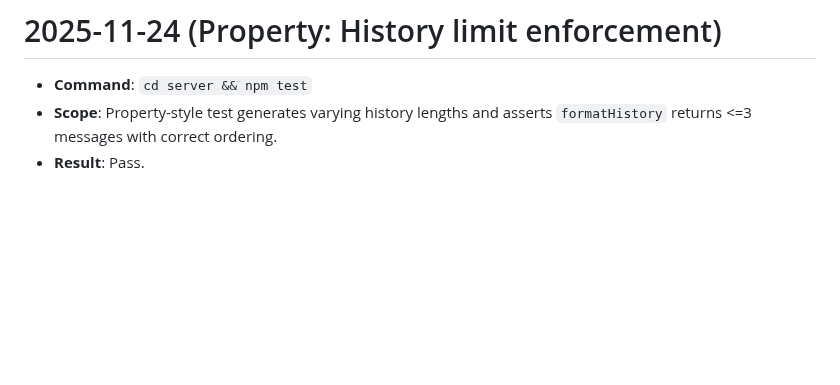
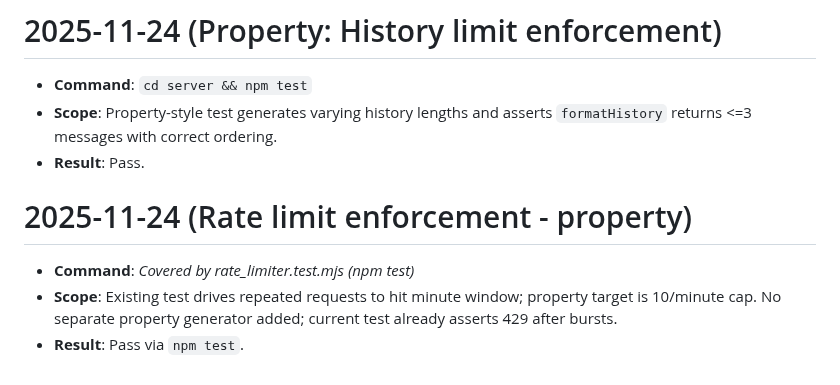
Before and after one commit to DudeAlex/patient_app, a Markdown page: patient_app/TESTING.md, the part around the change. GitHub-like rendering; blank space fills up the shorter version.

Commit message:
Mark rate limit property coverage complete

```diff
--- a/patient_app/TESTING.md
+++ b/patient_app/TESTING.md
@@ -745,3 +745,8 @@
 - **Command**: `cd server && npm test`
 - **Scope**: Property-style test generates varying history lengths and asserts `formatHistory` returns <=3 messages with correct ordering.
 - **Result**: Pass.
+
+# 2025-11-24 (Rate limit enforcement - property)
+- **Command**: _Covered by rate_limiter.test.mjs (npm test)_
+- **Scope**: Existing test drives repeated requests to hit minute window; property target is 10/minute cap. No separate property generator added; current test already asserts 429 after bursts.
+- **Result**: Pass via `npm test`.
```
Also changed, not shown: 1 other file.
